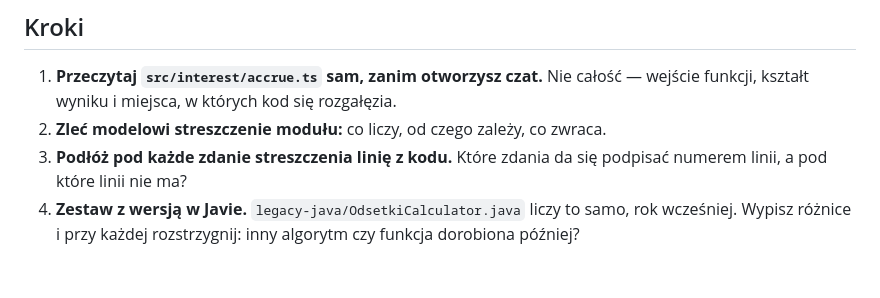
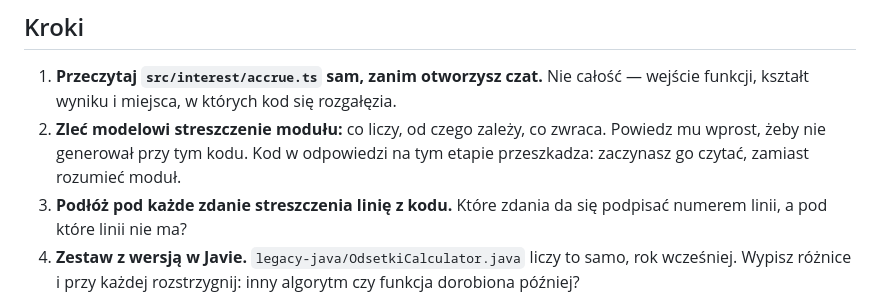
Before and after one commit to user603-altkom/Projekt, a Markdown page: cwiczenia/cw05/README.md, the part around the change. Rendered like a GitHub page; blank space fills up the shorter version.

```diff
--- a/cwiczenia/cw05/README.md
+++ b/cwiczenia/cw05/README.md
@@ -29,7 +29,7 @@ Umieć oddzielić to, co model wyczytał z kodu, od tego, co dopowiedział z kom
 ## Kroki
 
 1. **Przeczytaj `src/interest/accrue.ts` sam, zanim otworzysz czat.** Nie całość — wejście funkcji, kształt wyniku i miejsca, w których kod się rozgałęzia.
-2. **Zleć modelowi streszczenie modułu:** co liczy, od czego zależy, co zwraca.
+2. **Zleć modelowi streszczenie modułu:** co liczy, od czego zależy, co zwraca. Powiedz mu wprost, żeby nie generował przy tym kodu. Kod w odpowiedzi na tym etapie przeszkadza: zaczynasz go czytać, zamiast rozumieć moduł.
 3. **Podłóż pod każde zdanie streszczenia linię z kodu.** Które zdania da się podpisać numerem linii, a pod które linii nie ma?
 4. **Zestaw z wersją w Javie.** `legacy-java/OdsetkiCalculator.java` liczy to samo, rok wcześniej. Wypisz różnice i przy każdej rozstrzygnij: inny algorytm czy funkcja dorobiona później?
 5. **Przejdź `src/transactions/validate.ts` pod kątem tego, co przez niego przechodzi.** Kontrakt pól stoi w `src/model.ts`. Szukasz danych, które kod przepuszcza, mimo że kontrakt ich zabrania.
```
Also changed, not shown: ZRODLA.md (added, +65 -0 lines), cwiczenia/cw08/README.md (+1 -1 lines).
